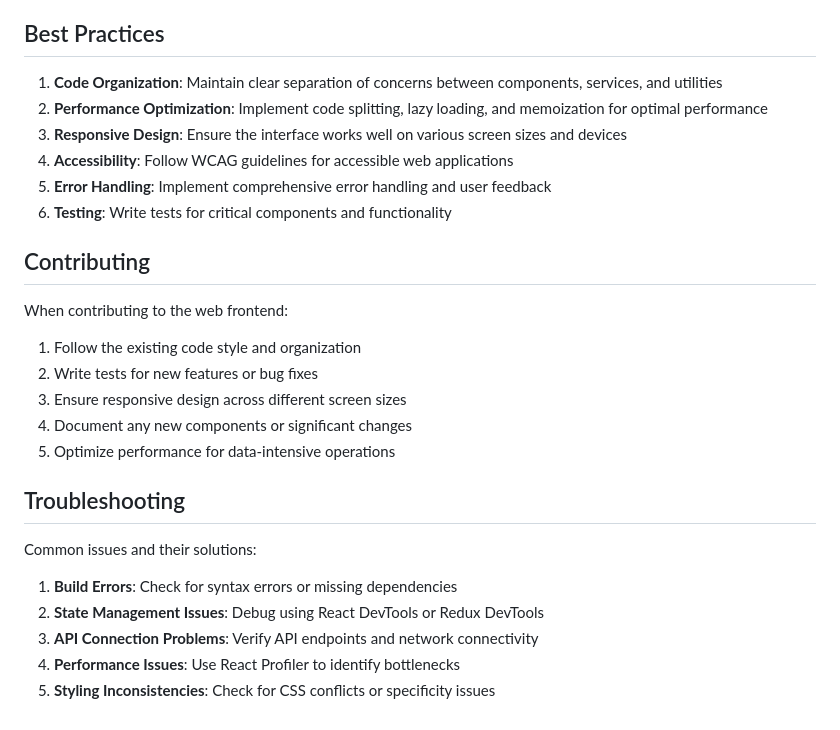
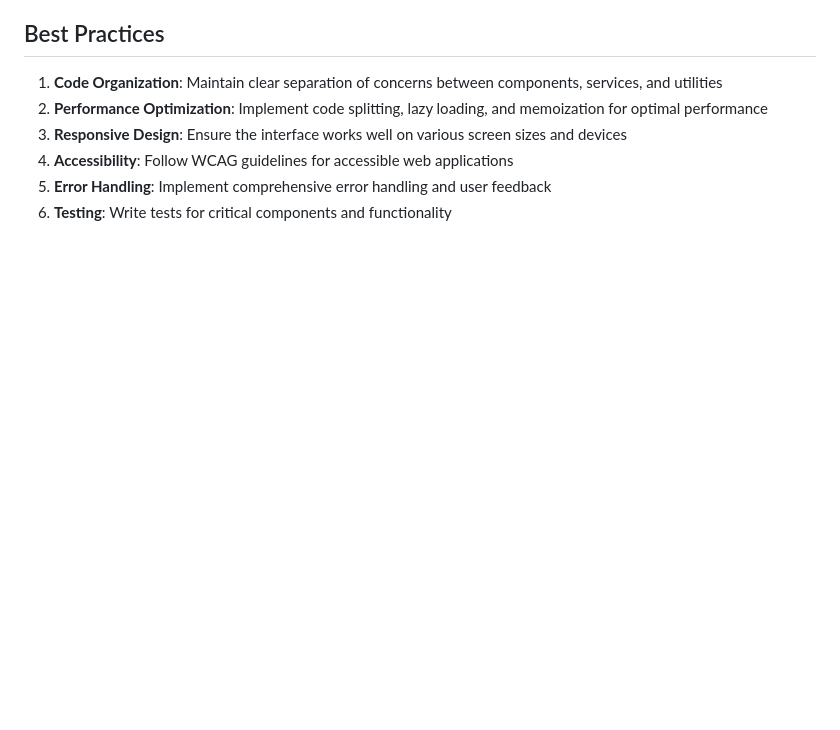
Before and after one commit to abrar2030/Optionix, a Markdown page: web-frontend/README.md, the part around the change. GitHub-like rendering; blank space fills up the shorter version.

```diff
--- a/web-frontend/README.md
+++ b/web-frontend/README.md
@@ -119,23 +119,3 @@ The web frontend integrates with:
 4. **Accessibility**: Follow WCAG guidelines for accessible web applications
 5. **Error Handling**: Implement comprehensive error handling and user feedback
 6. **Testing**: Write tests for critical components and functionality
-
-## Contributing
-
-When contributing to the web frontend:
-
-1. Follow the existing code style and organization
-2. Write tests for new features or bug fixes
-3. Ensure responsive design across different screen sizes
-4. Document any new components or significant changes
-5. Optimize performance for data-intensive operations
-
-## Troubleshooting
-
-Common issues and their solutions:
-
-1. **Build Errors**: Check for syntax errors or missing dependencies
-2. **State Management Issues**: Debug using React DevTools or Redux DevTools
-3. **API Connection Problems**: Verify API endpoints and network connectivity
-4. **Performance Issues**: Use React Profiler to identify bottlenecks
-5. **Styling Inconsistencies**: Check for CSS conflicts or specificity issues
```
Also changed, not shown: mobile-frontend/README.md (+0 -19 lines).
